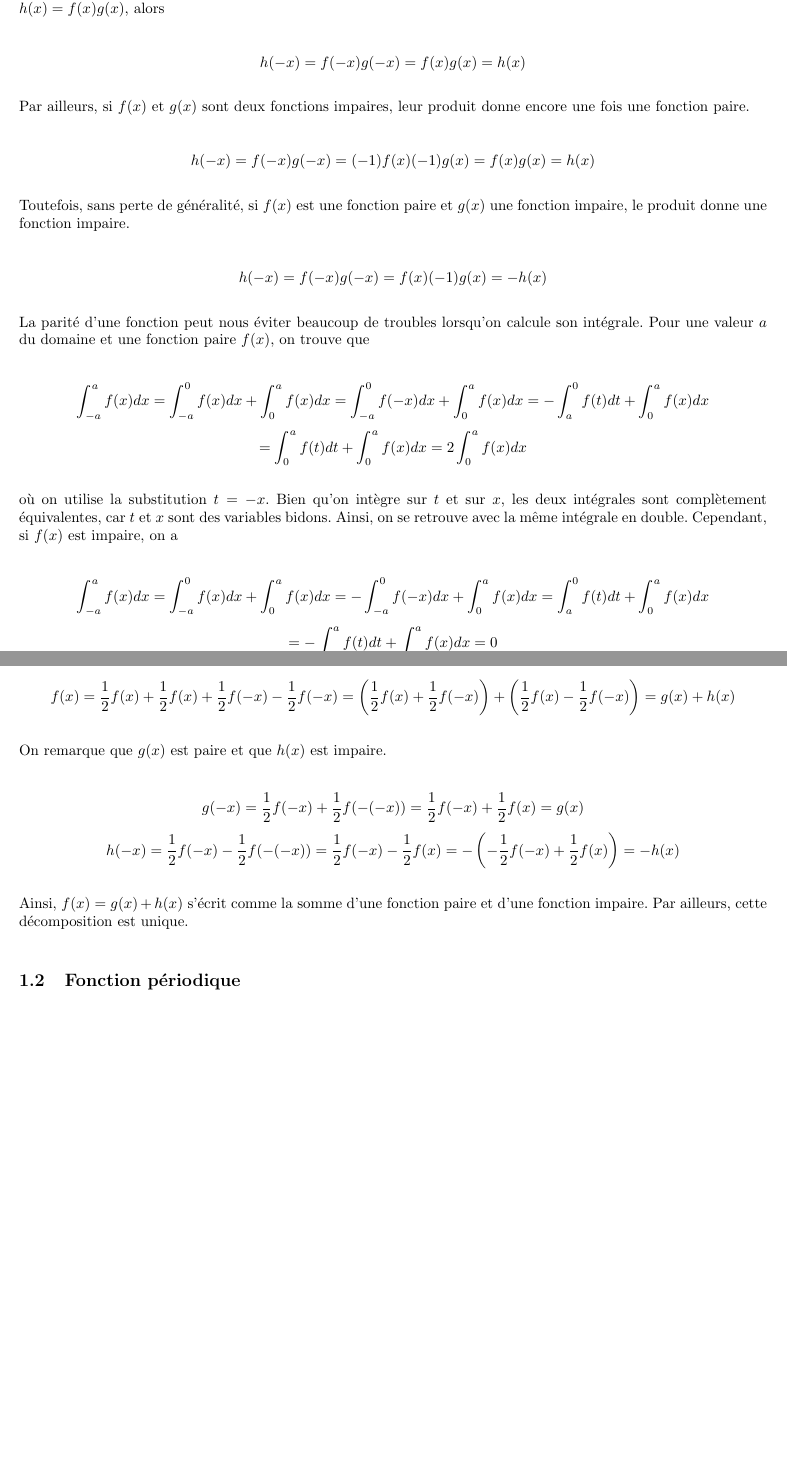
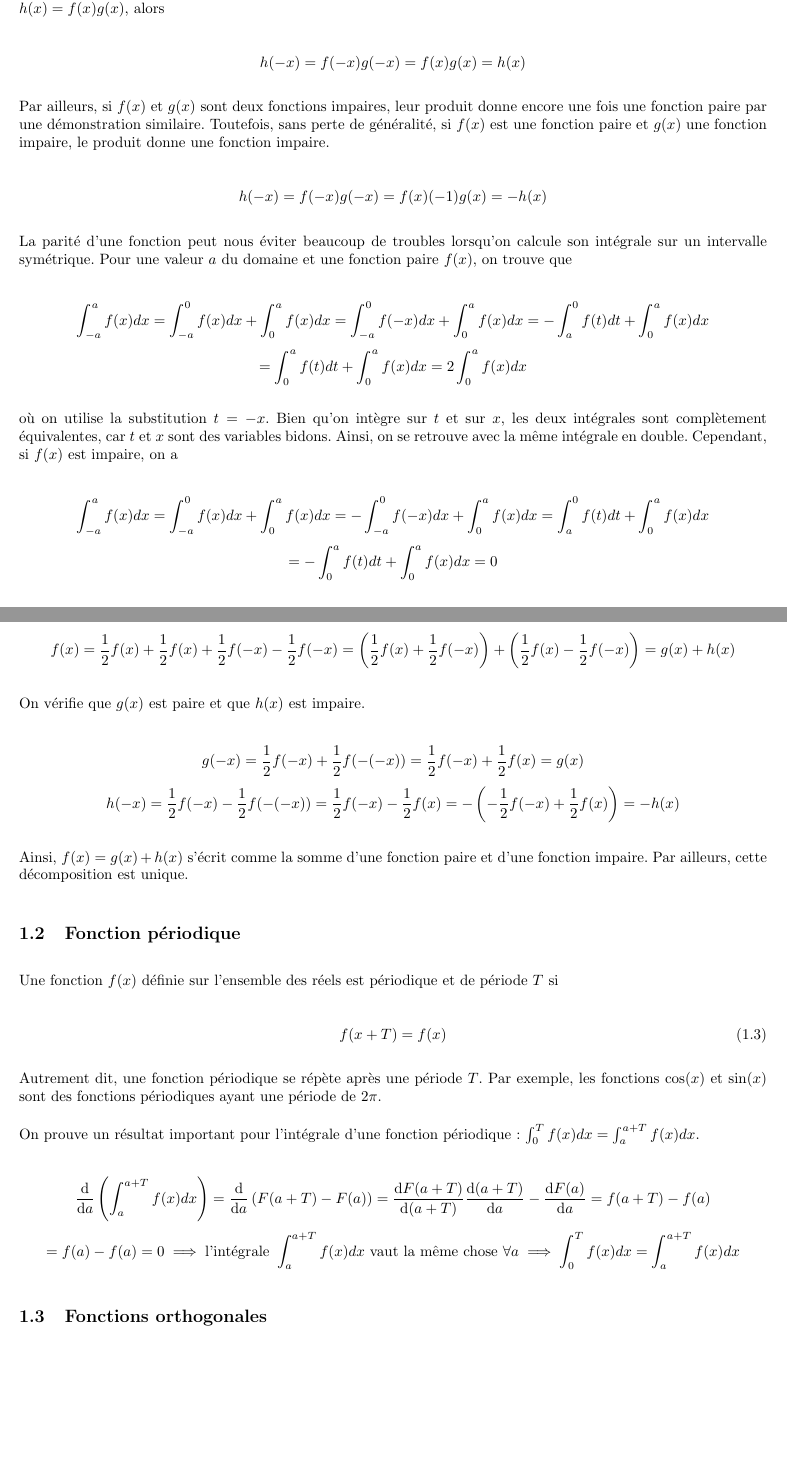
Before and after one commit to MathiB123/visualizer, a LaTeX document (Théorie/main.tex, which reads Théorie/chapitres/hello.tex): two parts of pages 3 and 4 of 4, joined at a grey line, cut so that both start at the same text, the shorter picture padded with empty space. Compiled offline with pdfLaTeX.

Commit message:
fonctions périodiques

```diff
--- a/Théorie/chapitres/hello.tex
+++ b/Théorie/chapitres/hello.tex
@@ -18,19 +18,13 @@ Par exemple, la fonction $\cos(x)$ est une fonction paire et la fonction $\sin(x
     h(-x) = f(-x)g(-x) = f(x)g(x) = h(x)
 \end{equation*}
 
-Par ailleurs, si $f(x)$ et $g(x)$ sont deux fonctions impaires, leur produit donne encore une fois une fonction paire.
-
-\begin{equation*}
-    h(-x) = f(-x)g(-x) = (-1)f(x)(-1)g(x) = f(x)g(x) = h(x)
-\end{equation*}
-
-Toutefois, sans perte de généralité, si $f(x)$ est une fonction paire et $g(x)$ une fonction impaire, le produit donne une fonction impaire.
+Par ailleurs, si $f(x)$ et $g(x)$ sont deux fonctions impaires, leur produit donne encore une fois une fonction paire par une démonstration similaire. Toutefois, sans perte de généralité, si $f(x)$ est une fonction paire et $g(x)$ une fonction impaire, le produit donne une fonction impaire.
 
 \begin{equation*}
     h(-x) = f(-x)g(-x) = f(x)(-1)g(x) = -h(x)
 \end{equation*}
 
-La parité d'une fonction peut nous éviter beaucoup de troubles lorsqu'on calcule son intégrale. Pour une valeur $a$ du domaine et une fonction paire $f(x)$, on trouve que
+La parité d'une fonction peut nous éviter beaucoup de troubles lorsqu'on calcule son intégrale sur un intervalle symétrique. Pour une valeur $a$ du domaine et une fonction paire $f(x)$, on trouve que
 
 \begin{equation*}
     \int_{-a}^{a}f(x)dx = \int_{-a}^{0}f(x)dx + \int_{0}^{a}f(x)dx = \int_{-a}^{0}f(-x)dx + \int_{0}^{a}f(x)dx = -\int_{a}^{0}f(t)dt + \int_{0}^{a}f(x)dx
@@ -56,7 +50,7 @@ Finalement, on peut montrer que toute fonction $f(x)$ peut s'écrire comme la so
     f(x) = \frac{1}{2}f(x) + \frac{1}{2}f(x) + \frac{1}{2}f(-x) - \frac{1}{2}f(-x) = \left(\frac{1}{2}f(x) + \frac{1}{2}f(-x)\right) + \left(\frac{1}{2}f(x) - \frac{1}{2}f(-x)\right) = g(x) + h(x)
 \end{equation*}
 
-On remarque que $g(x)$ est paire et que $h(x)$ est impaire.
+On vérifie que $g(x)$ est paire et que $h(x)$ est impaire.
 
 \begin{equation*}
     g(-x) = \frac{1}{2}f(-x) + \frac{1}{2}f(-(-x)) = \frac{1}{2}f(-x) + \frac{1}{2}f(x) = g(x)
@@ -68,3 +62,21 @@ On remarque que $g(x)$ est paire et que $h(x)$ est impaire.
 Ainsi, $f(x) = g(x) + h(x)$ s'écrit comme la somme d'une fonction paire et d'une fonction impaire. Par ailleurs, cette décomposition est unique.
 
 \subsection{Fonction périodique}
+Une fonction $f(x)$ définie sur l'ensemble des réels est périodique et de période $T$ si
+
+\begin{equation}
+    f(x + T) = f(x)
+\end{equation}
+
+Autrement dit, une fonction périodique se répète après une période $T$. Par exemple, les fonctions $\cos(x)$ et $\sin(x)$ sont des fonctions périodiques ayant une période de $2\pi$.
+
+On prouve un résultat important pour l'intégrale d'une fonction périodique : $\int_{0}^{T}f(x)dx = \int_{a}^{a+T}f(x)dx$.
+
+\begin{equation*}
+    \derivative{}{a}\left(\int_{a}^{a+T}f(x)dx\right) = \derivative{}{a}\left(F(a+T) - F(a)\right) = \derivative{F(a+T)}{(a+T)} \derivative{(a+T)}{a} - \derivative{F(a)}{a} = f(a+T) - f(a)
+\end{equation*}
+\begin{equation*}
+    = f(a) - f(a) = 0 \implies \text{l'intégrale } \int_{a}^{a+T}f(x)dx \text{ vaut la même chose } \forall a \implies \int_{0}^{T}f(x)dx = \int_{a}^{a+T}f(x)dx
+\end{equation*}
+
+\subsection{Fonctions orthogonales}
```
Also changed, not shown: Théorie/main.pdf, 6 other files.
